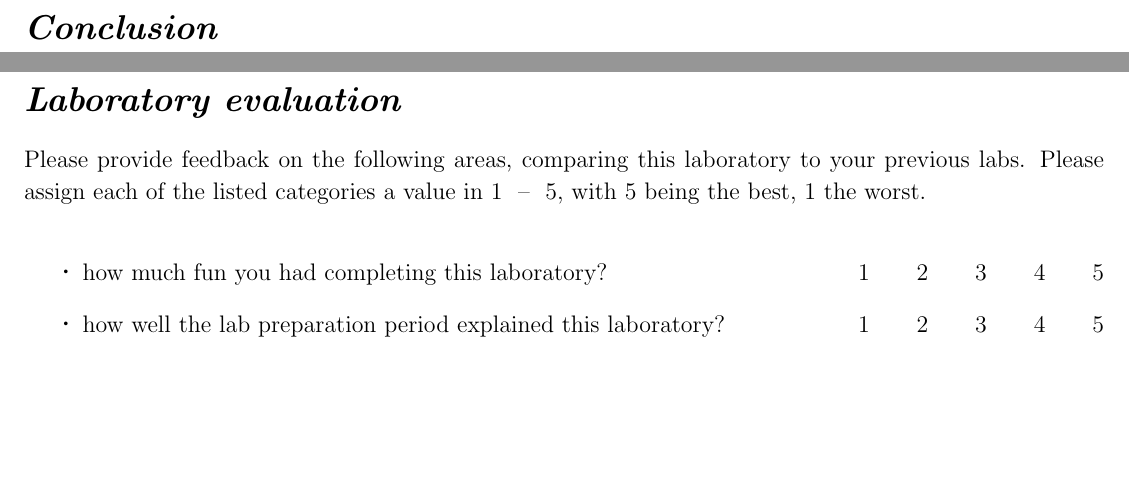
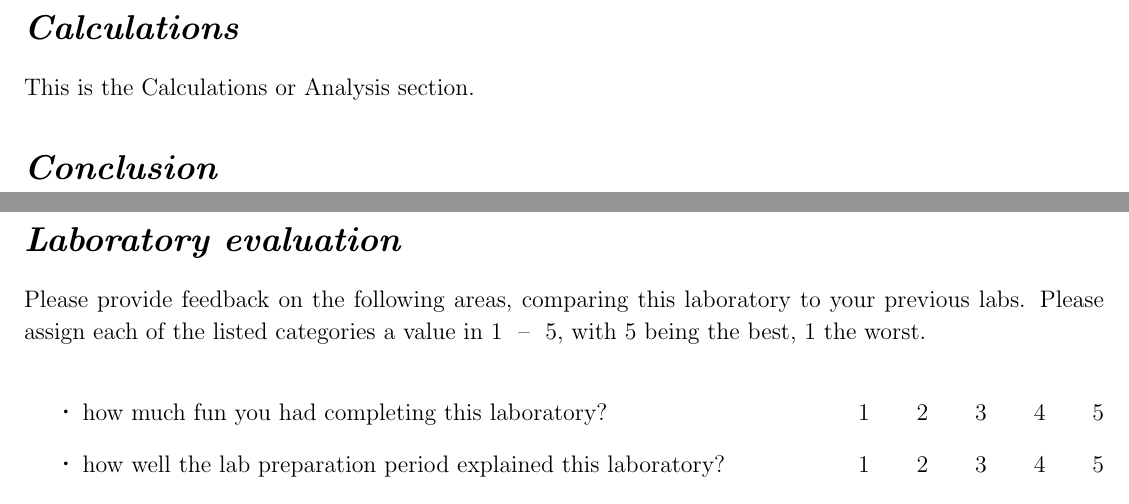
Before and after one commit to pasha-bolokhov/laboratory-report-template, a LaTeX document (template.tex): two parts of pages 2 and 3 of 3, joined at a grey line, cut at the place of the change, the shorter picture padded with empty space. Compiled offline with pdfLaTeX.

```diff
--- a/template.tex
+++ b/template.tex
@@ -168,6 +175,16 @@
 %                            C A L C U L A T I O N S                           %
 %                                                                              %
 %%%%%%%%%%%%%%%%%%%%%%%%%%%%%%%%%%%%%%%%%%%%%%%%%%%%%%%%%%%%%%%%%%%%%%%%%%%%%%%%
+\section*{\textit{Calculations}}
+
+	This is the Calculations or Analysis section.
+
+
+%%%%%%%%%%%%%%%%%%%%%%%%%%%%%%%%%%%%%%%%%%%%%%%%%%%%%%%%%%%%%%%%%%%%%%%%%%%%%%%%
+%                                                                              %
+%                              C O N C L U S I O N                             %
+%                                                                              %
+%%%%%%%%%%%%%%%%%%%%%%%%%%%%%%%%%%%%%%%%%%%%%%%%%%%%%%%%%%%%%%%%%%%%%%%%%%%%%%%%
 \section*{\textit{Conclusion}}
 
 
```
Also changed, not shown: template.pdf, template.tex (13 more changed lines).
